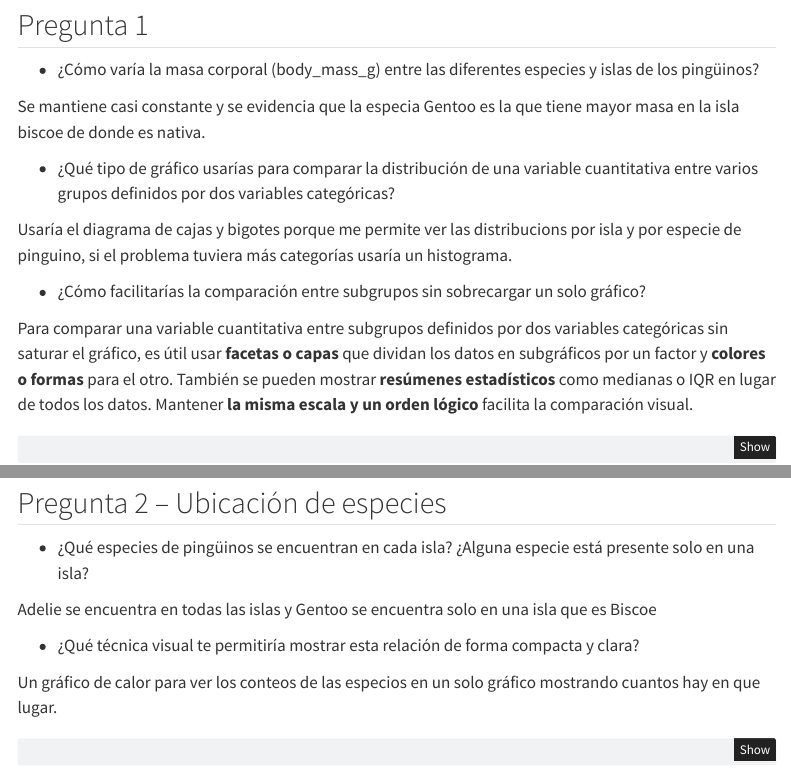
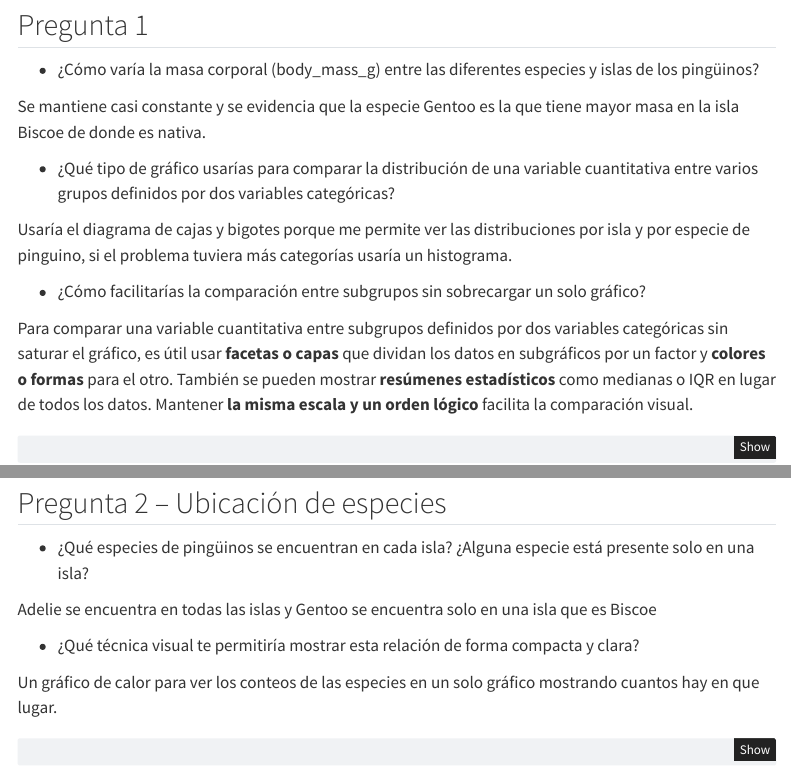
Before and after one commit to fernandoDeveloping/usfq_visual, a Quarto document (index.qmd): the page in a window 1100 px wide, from 690 px down, and a second part further down, joined at a grey line. Rendered offline with R 4.5, knitr and Pandoc in place of Quarto, with nearby package versions; some code elsewhere in the file could not run offline; menus at the side of the page are left out.

Commit message:
Visual Final

````diff
--- a/index.qmd
+++ b/index.qmd
@@ -46,11 +46,11 @@ data_without_nan_sex.info()
 
 * ¿Cómo varía la masa corporal (body_mass_g) entre las diferentes especies y islas de los pingüinos?
 
-Se mantiene casi constante y se evidencia que la especia Gentoo es la que tiene mayor masa en la isla biscoe de donde es nativa.
+ Se mantiene casi constante y se evidencia que la especie Gentoo es la que tiene mayor masa en la isla Biscoe de donde es nativa.
 
 * ¿Qué tipo de gráfico usarías para comparar la distribución de una variable cuantitativa entre varios grupos definidos por dos variables categóricas?
 
-Usaría el diagrama de cajas y bigotes porque me permite ver las distribucions por isla y por especie de pinguino, si el problema tuviera más categorías usaría un histograma.
+Usaría el diagrama de cajas y bigotes porque me permite ver las distribuciones por isla y por especie de pinguino, si el problema tuviera más categorías usaría un histograma.
 
 
 * ¿Cómo facilitarías la comparación entre subgrupos sin sobrecargar un solo gráfico?
@@ -82,7 +82,7 @@ Adelie se encuentra en todas las islas y Gentoo se encuentra solo en una isla qu
 
 * ¿Qué técnica visual te permitiría mostrar esta relación de forma compacta y clara?
 
-Un gráfico de calor para ver los conteos de las especios en un solo gráfico mostrando cuantos hay en que lugar.
+Un gráfico de calor para ver los conteos de las especies en un solo gráfico mostrando cuantos hay en que lugar.
 
 
 ```{python}
````
Also changed, not shown: docs/search.json, 1 other file.
